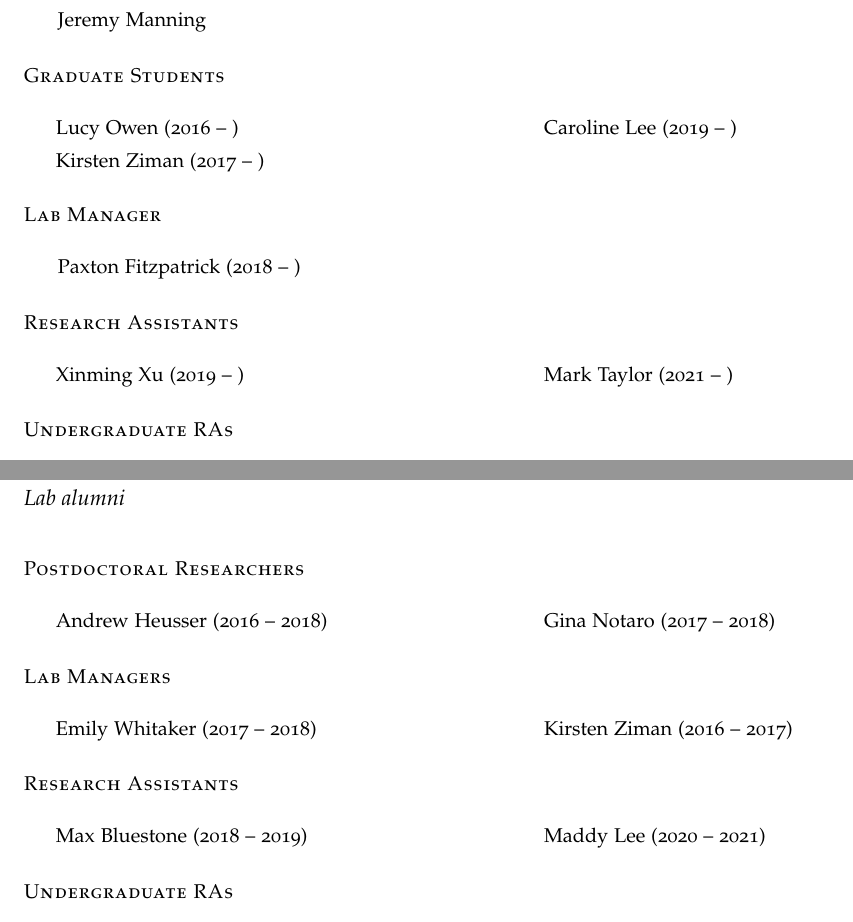
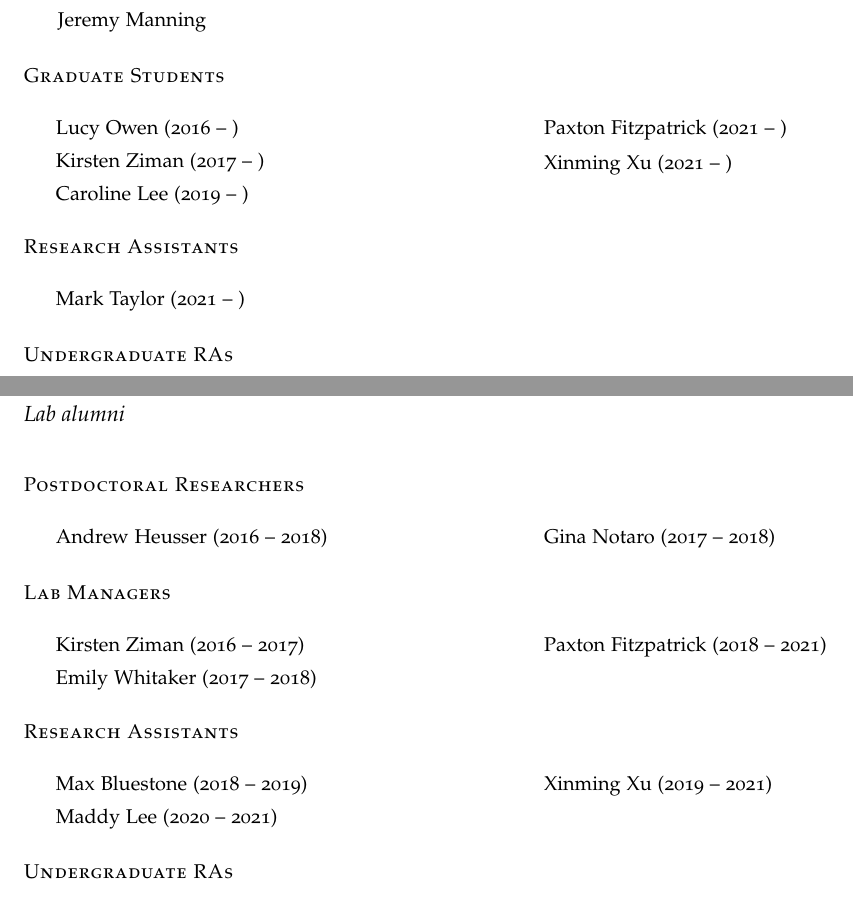
Before and after one commit to ContextLab/lab-manual, a LaTeX thesis (lab_manual.tex): two parts of pages 35 and 36 of 38, joined at a grey line, cut so that both start at the same text. The pictures show the PDF file lab_manual.pdf that the author committed with the source.

Commit message:
update to list myself and @xinmingxu as grad students (🎉)
also added past roles to lab alumni section, removed empty lab manger newthought, and corrected order of previous lab managers (was reversed)

```diff
--- a/lab_manual.tex
+++ b/lab_manual.tex
@@ -1516,20 +1516,15 @@ need access to RAPPORT then let \director~know.
 \item Lucy Owen (2016 -- )
 \item Kirsten Ziman (2017 -- )
 \item Caroline Lee (2019 -- )
+\item Paxton Fitzpatrick (2021 -- )
+\item Xinming Xu (2021 -- )
 \end{list}
 \end{multicols}
-
-
-\newthought{Lab Manager}
-\bigskip
-
-\enskip Paxton Fitzpatrick (2018 -- )
 
 
 \newthought{Research Assistants}
 \begin{multicols}{2}\raggedcolumns
 \begin{list}{\quad}{}
-\item Xinming Xu (2019 -- )
 \item Mark Taylor (2021 -- )
 \end{list}
 \end{multicols}
@@ -1570,8 +1565,10 @@ need access to RAPPORT then let \director~know.
 \newthought{Lab Managers}
 \begin{multicols}{2}\raggedcolumns
 \begin{list}{\quad}{}
+\item Kirsten Ziman (2016 -- 2017)
 \item Emily Whitaker (2017 -- 2018)
-\item Kirsten Ziman (2016 -- 2017)
+\item Paxton Fitzpatrick (2018 -- 2021)
+
 \end{list}
 \end{multicols}
 
@@ -1581,6 +1578,7 @@ need access to RAPPORT then let \director~know.
 \begin{list}{\quad}{}
 \item Max Bluestone (2018 -- 2019)
 \item Maddy Lee (2020 -- 2021)
+\item Xinming Xu (2019 -- 2021)
 \end{list}
 \end{multicols}
 
```
Also changed, not shown: lab_manual.pdf.
